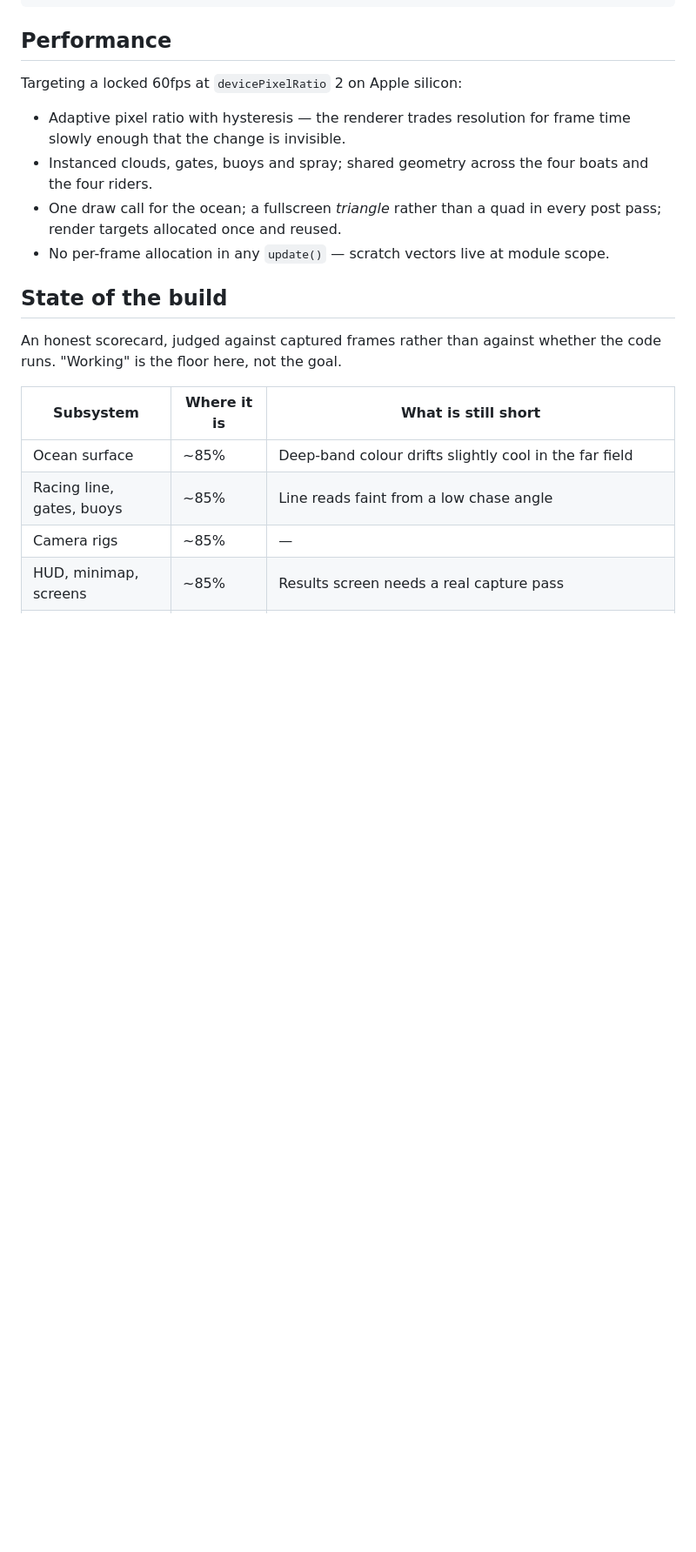
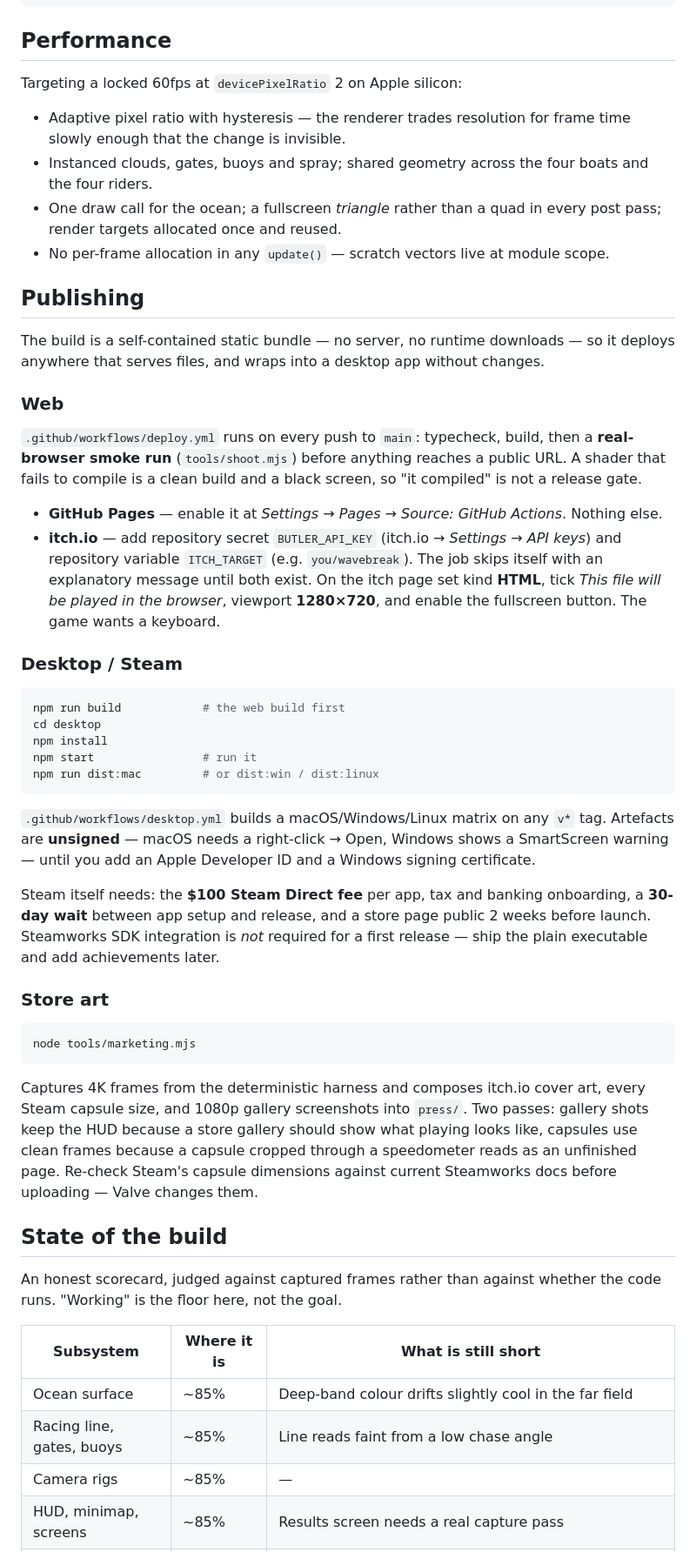
Before and after one commit to kelleyparker/landscape_automation_setup, a Markdown page: wavebreak/README.md, the part around the change. Shown at 87% size. Rendered like a GitHub page; blank space fills up the shorter version.

Commit message:
README: publishing guide for web, desktop and Steam
Co-Authored-By: Claude Opus 5 <noreply@anthropic.com>
Claude-Session: https://claude.ai/code/session_01VqXyhuR3bPi8Eat1iiakFx

````diff
--- a/wavebreak/README.md
+++ b/wavebreak/README.md
@@ -147,6 +147,57 @@ Targeting a locked 60fps at `devicePixelRatio` 2 on Apple silicon:
   pass; render targets allocated once and reused.
 - No per-frame allocation in any `update()` — scratch vectors live at module scope.
 
+## Publishing
+
+The build is a self-contained static bundle — no server, no runtime downloads — so it
+deploys anywhere that serves files, and wraps into a desktop app without changes.
+
+### Web
+
+`.github/workflows/deploy.yml` runs on every push to `main`: typecheck, build, then a
+**real-browser smoke run** (`tools/shoot.mjs`) before anything reaches a public URL. A
+shader that fails to compile is a clean build and a black screen, so "it compiled" is not
+a release gate.
+
+- **GitHub Pages** — enable it at *Settings → Pages → Source: GitHub Actions*. Nothing else.
+- **itch.io** — add repository secret `BUTLER_API_KEY` (itch.io → *Settings → API keys*)
+  and repository variable `ITCH_TARGET` (e.g. `you/wavebreak`). The job skips itself with
+  an explanatory message until both exist.
+  On the itch page set kind **HTML**, tick *This file will be played in the browser*,
+  viewport **1280×720**, and enable the fullscreen button. The game wants a keyboard.
+
+### Desktop / Steam
+
+```bash
+npm run build            # the web build first
+cd desktop
+npm install
+npm start                # run it
+npm run dist:mac         # or dist:win / dist:linux
+```
+
+`.github/workflows/desktop.yml` builds a macOS/Windows/Linux matrix on any `v*` tag.
+Artefacts are **unsigned** — macOS needs a right-click → Open, Windows shows a SmartScreen
+warning — until you add an Apple Developer ID and a Windows signing certificate.
+
+Steam itself needs: the **$100 Steam Direct fee** per app, tax and banking onboarding, a
+**30-day wait** between app setup and release, and a store page public 2 weeks before
+launch. Steamworks SDK integration is *not* required for a first release — ship the plain
+executable and add achievements later.
+
+### Store art
+
+```bash
+node tools/marketing.mjs
+```
+
+Captures 4K frames from the deterministic harness and composes itch.io cover art, every
+Steam capsule size, and 1080p gallery screenshots into `press/`. Two passes: gallery shots
+keep the HUD because a store gallery should show what playing looks like, capsules use
+clean frames because a capsule cropped through a speedometer reads as an unfinished page.
+Re-check Steam's capsule dimensions against current Steamworks docs before uploading —
+Valve changes them.
+
 ## State of the build
 
 An honest scorecard, judged against captured frames rather than against whether the code
````
